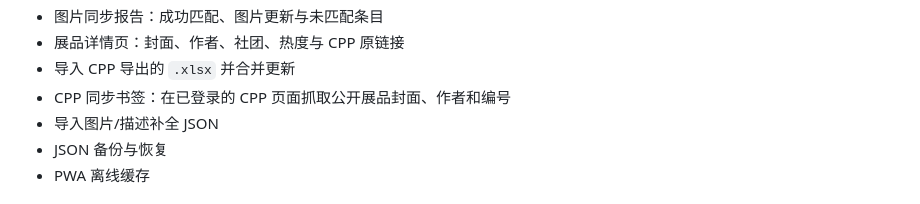
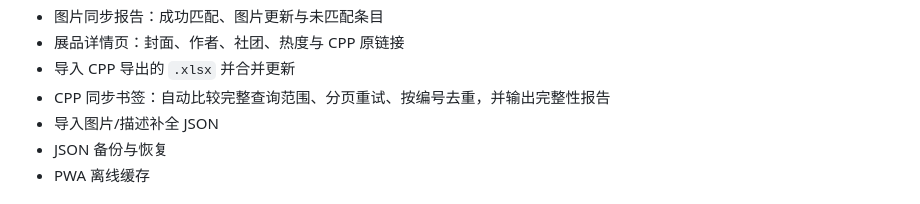
Before and after one commit to whaleaugen/cptf-shopping-assistant-app, a Markdown page: README.md, the part around the change. Rendered like a GitHub page.

```diff
--- a/README.md
+++ b/README.md
@@ -26,7 +26,7 @@
 - 图片同步报告：成功匹配、图片更新与未匹配条目
 - 展品详情页：封面、作者、社团、热度与 CPP 原链接
 - 导入 CPP 导出的 `.xlsx` 并合并更新
-- CPP 同步书签：在已登录的 CPP 页面抓取公开展品封面、作者和编号
+- CPP 同步书签：自动比较完整查询范围、分页重试、按编号去重，并输出完整性报告
 - 导入图片/描述补全 JSON
 - JSON 备份与恢复
 - PWA 离线缓存
```
